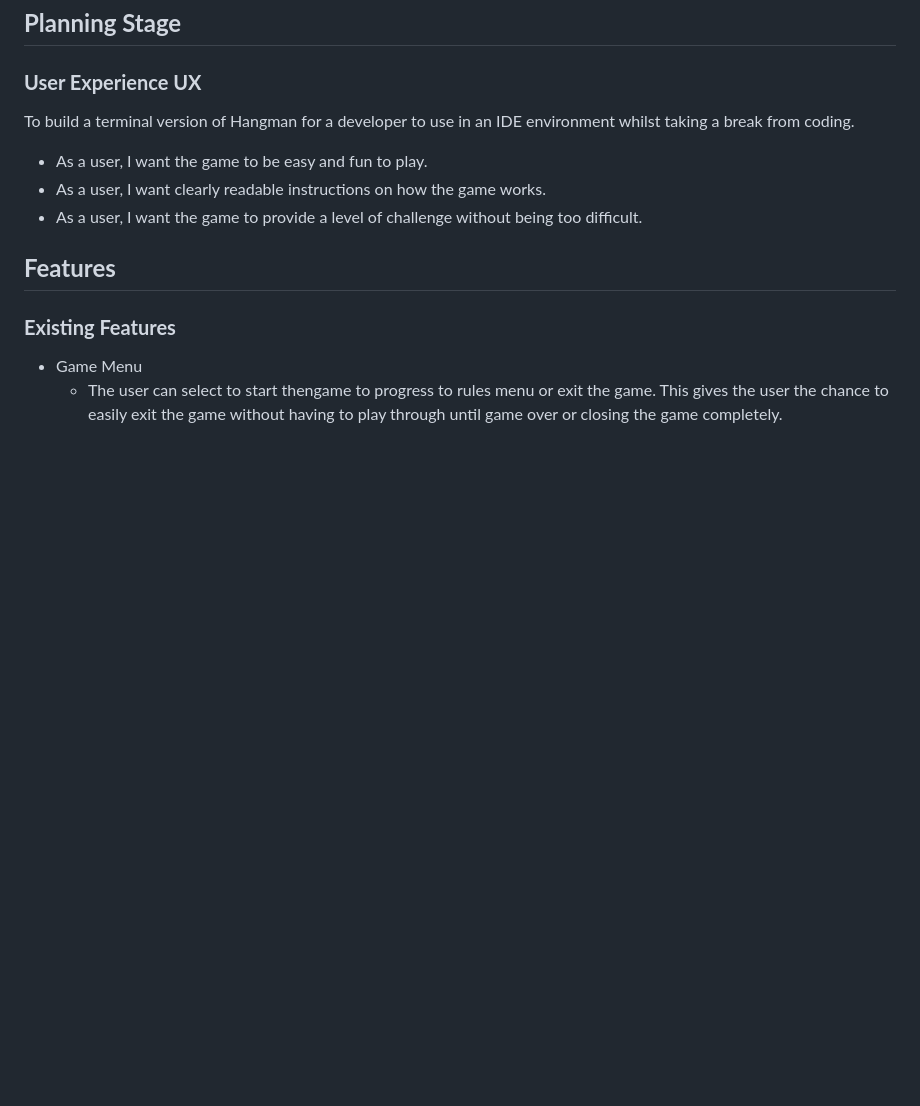
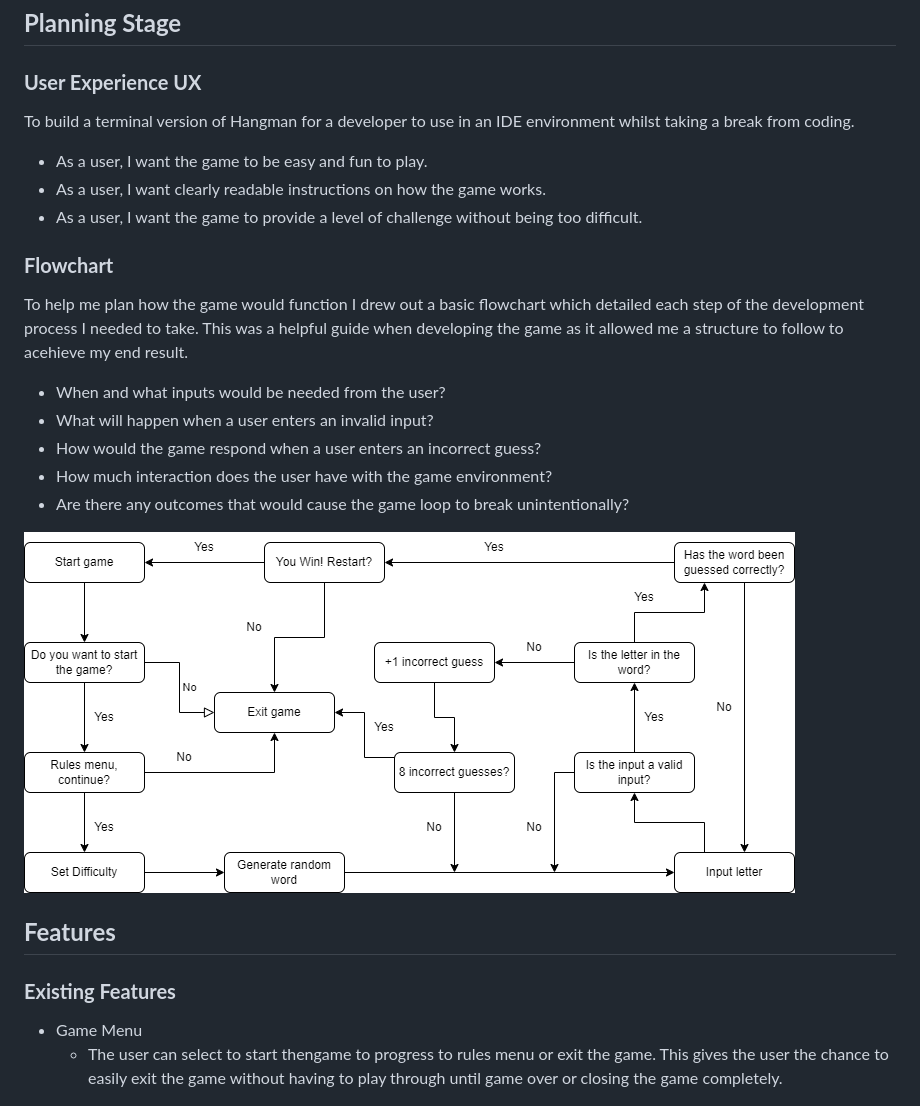
Before and after one commit to AndyL86/Portfolio3, a Markdown page: README.md, the part around the change. GitHub-like rendering; pictures changed too: docs/read-me/flowchart.png (added); blank space fills up the shorter version.

Commit message:
Added flowchart section to read me

```diff
--- a/README.md
+++ b/README.md
@@ -27,6 +27,16 @@ To build a terminal version of Hangman for a developer to use in an IDE environm
  * As a user, I want the game to be easy and fun to play.
  * As a user, I want clearly readable instructions on how the game works.
  * As a user, I want the game to provide a level of challenge without being too difficult.
+
+### **Flowchart**
+To help me plan how the game would function I drew out a basic flowchart which detailed each step of the development process I needed to take. This was a helpful guide when developing the game as it allowed me a structure to follow to acehieve my end result.
+  * When and what inputs would be needed from the user?
+  * What will happen when a user enters an invalid input?
+  * How would the game respond when a user enters an incorrect guess?
+  * How much interaction does the user have with the game environment?
+  * Are there any outcomes that would cause the game loop to break unintentionally?
+
+![Flowchart](docs/read-me/flowchart.png)
 
  ## **Features**
 
```
